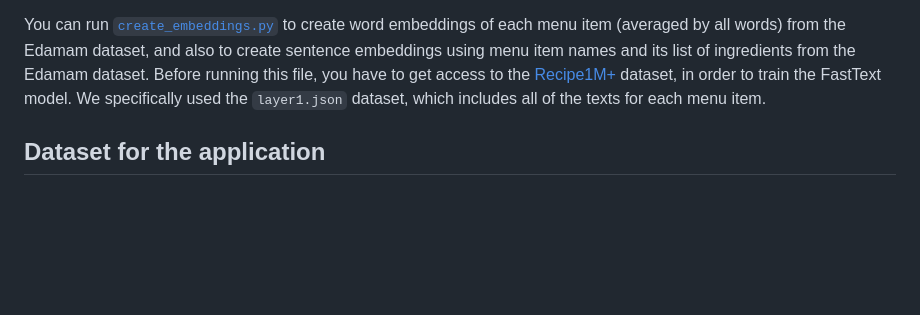
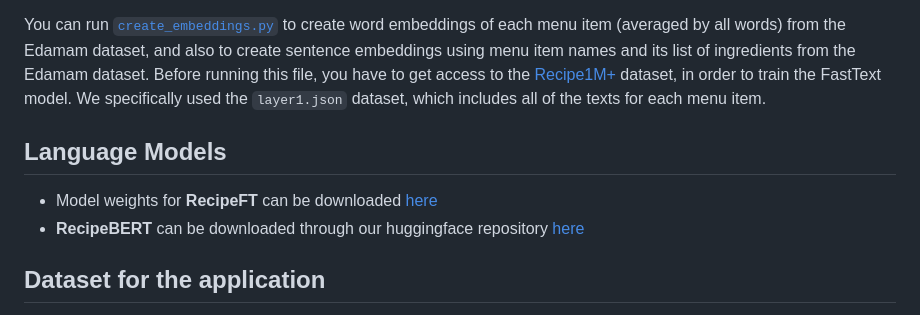
Before and after one commit to alexdseo/mint, a Markdown page: data/README.md, the part around the change. GitHub-like rendering; blank space fills up the shorter version.

```diff
--- a/data/README.md
+++ b/data/README.md
@@ -9,6 +9,11 @@ Then we would need our main dataset, high-quality generic food items with their
 In this folder, we included samples of the Edamam dataset `edamam_ingredients_sample.csv`, which includes the menu items and their ingredients, and `edamam_nutrition_sample.csv`, which includes the menu items and their nutrition information.
 
 You can run [`create_embeddings.py`](https://github.com/alexdseo/mint/blob/main/data/create_embeddings.py) to create word embeddings of each menu item (averaged by all words) from the Edamam dataset, and also to create sentence embeddings using menu item names and its list of ingredients from the Edamam dataset. Before running this file, you have to get access to the [Recipe1M+](http://im2recipe.csail.mit.edu/) dataset, in order to train the FastText model. We specifically used the `layer1.json` dataset, which includes all of the texts for each menu item.
+
+## Language Models
+
+- Model weights for **RecipeFT** can be downloaded [here](https://drive.google.com/drive/folders/16yGJUie7fu2ZdIwoRbHEGyQU4uLj9jlH)
+- **RecipeBERT** can be downloaded through our huggingface repository [here](https://huggingface.co/alexdseo/RecipeBERT)
 
 
 ## Dataset for the application
```
